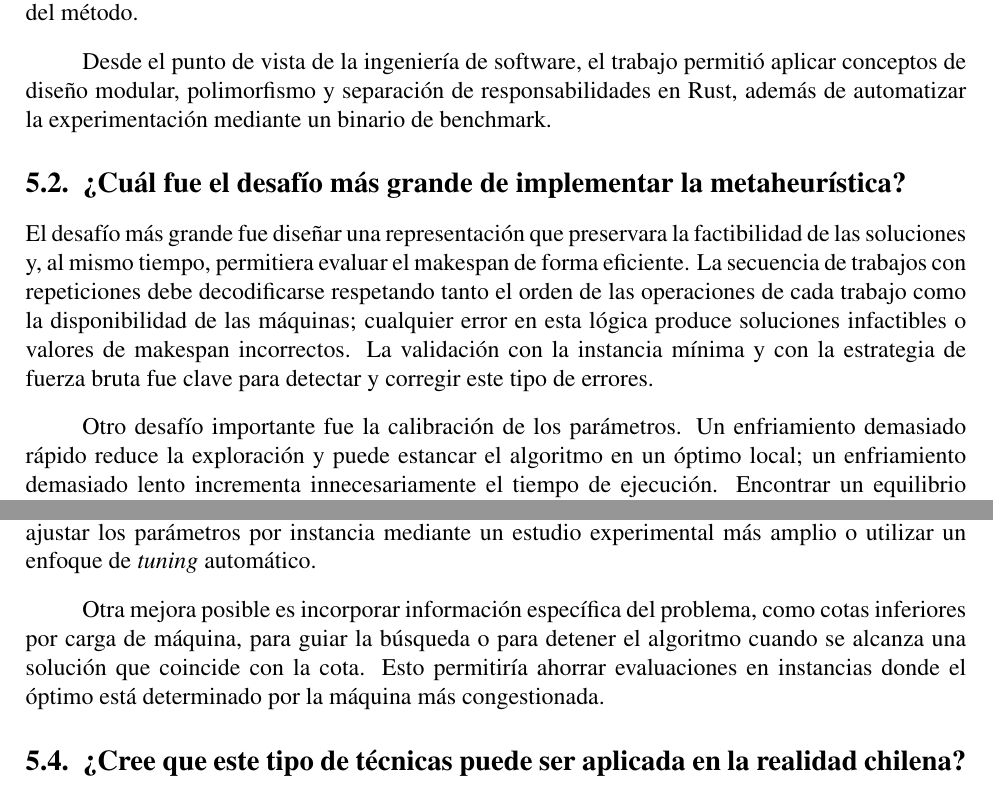
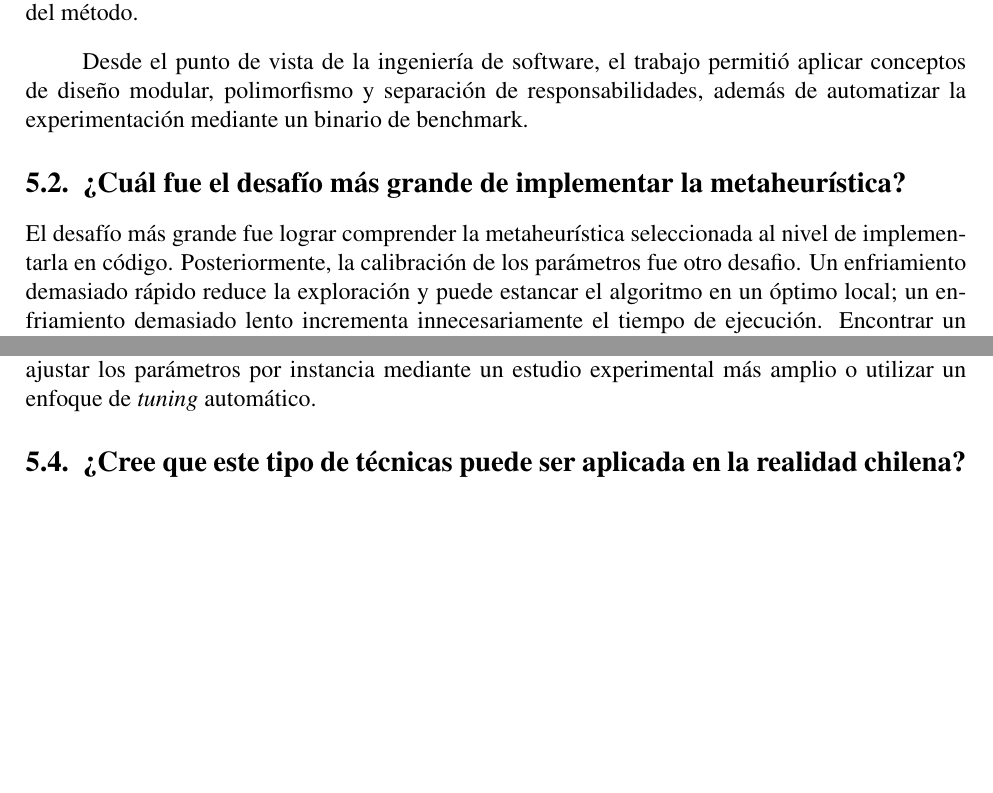
Before and after one commit to Schiz0idCat/jsp, a LaTeX document (docs/informe/main.tex, which reads docs/informe/Tarea2/Conclusiones.tex): two parts of pages 23 and 24 of 25, joined at a grey line, cut so that both start at the same text, the shorter picture padded with empty space. Compiled offline with pdfLaTeX.

Commit message:
conclusiones

```diff
--- a/docs/informe/Tarea2/Conclusiones.tex
+++ b/docs/informe/Tarea2/Conclusiones.tex
@@ -27,20 +27,13 @@ criterio de aceptación son fundamentales para equilibrar exploración y explota
 y que la experimentación sistemática con varias ejecuciones es necesaria para medir la variabilidad del método.
 
 Desde el punto de vista de la ingeniería de software,
-el trabajo permitió aplicar conceptos de diseño modular, polimorfismo y separación de responsabilidades en Rust,
+el trabajo permitió aplicar conceptos de diseño modular, polimorfismo y separación de responsabilidades,
 además de automatizar la experimentación mediante un binario de benchmark.
 
 \section{¿Cuál fue el desafío más grande de implementar la metaheurística?}
 
-El desafío más grande fue diseñar una representación que preservara la factibilidad de las soluciones y,
-al mismo tiempo, permitiera evaluar el makespan de forma eficiente.
-La secuencia de trabajos con repeticiones debe decodificarse respetando tanto el orden de
-las operaciones de cada trabajo como la disponibilidad de las máquinas;
-cualquier error en esta lógica produce soluciones infactibles o valores de makespan incorrectos.
-La validación con la instancia mínima y con la
-estrategia de fuerza bruta fue clave para detectar y corregir este tipo de errores.
-
-Otro desafío importante fue la calibración de los parámetros.
+El desafío más grande fue lograr comprender la metaheurística seleccionada al nivel de implementarla en código.
+Posteriormente, la calibración de los parámetros fue otro desafio.
 Un enfriamiento demasiado rápido reduce la exploración y puede estancar el algoritmo en un óptimo local;
 un enfriamiento demasiado lento incrementa innecesariamente el tiempo de ejecución.
 Encontrar un equilibrio adecuado requirió probar distintas configuraciones y
@@ -57,11 +50,6 @@ En tercer lugar, se podría combinar el \emph{Simulated Annealing} con una búsq
 o ejecutar varias réplicas en paralelo y quedarse con la mejor solución.
 Finalmente, se podrían ajustar los parámetros por instancia mediante un
 estudio experimental más amplio o utilizar un enfoque de \emph{tuning} automático.
-
-Otra mejora posible es incorporar información específica del problema,
-como cotas inferiores por carga de máquina,
-para guiar la búsqueda o para detener el algoritmo cuando se alcanza una solución que coincide con la cota.
-Esto permitiría ahorrar evaluaciones en instancias donde el óptimo está determinado por la máquina más congestionada.
 
 \section{¿Cree que este tipo de técnicas puede ser aplicada en la realidad chilena?}
 
```
Also changed, not shown: docs/informe/Tarea2/Conclusiones.tex (2 more changed lines).
